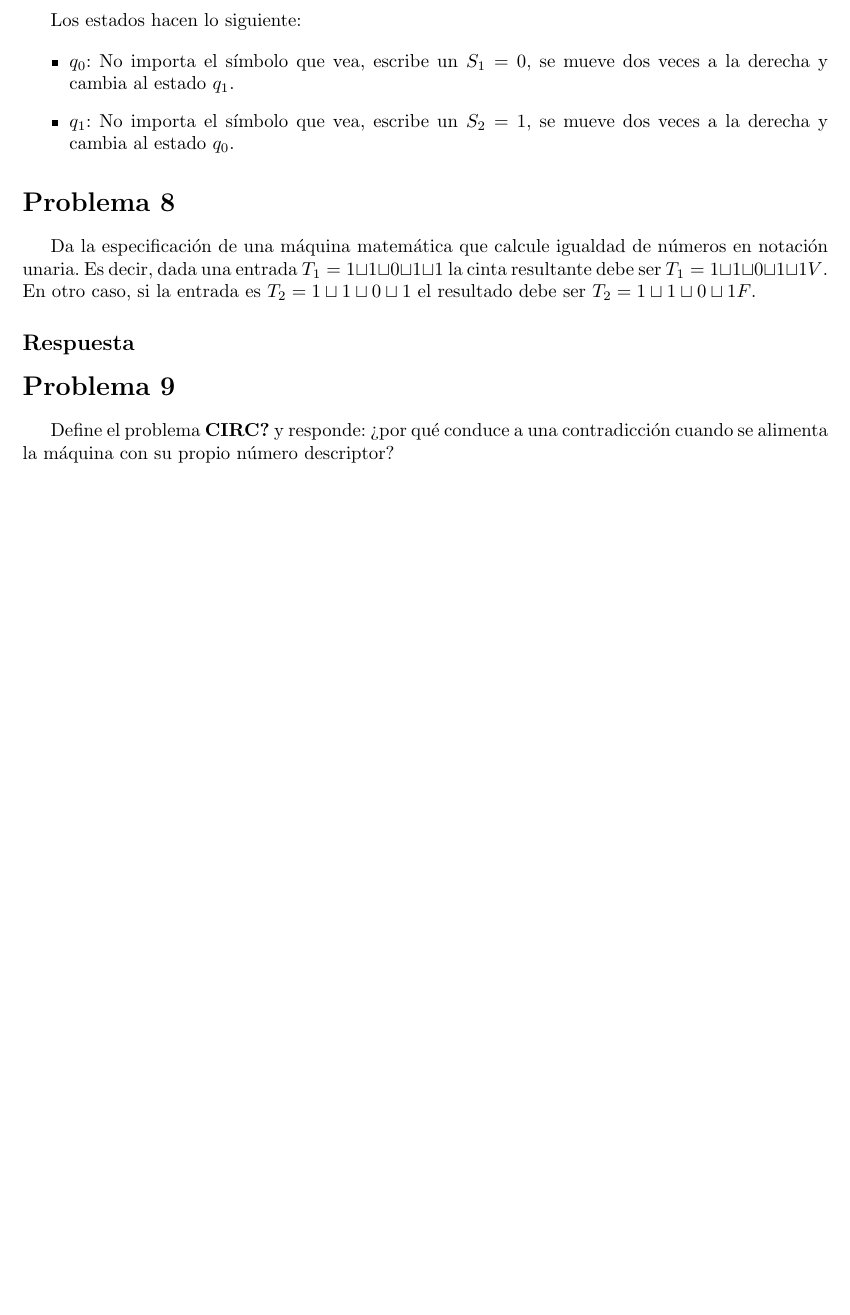
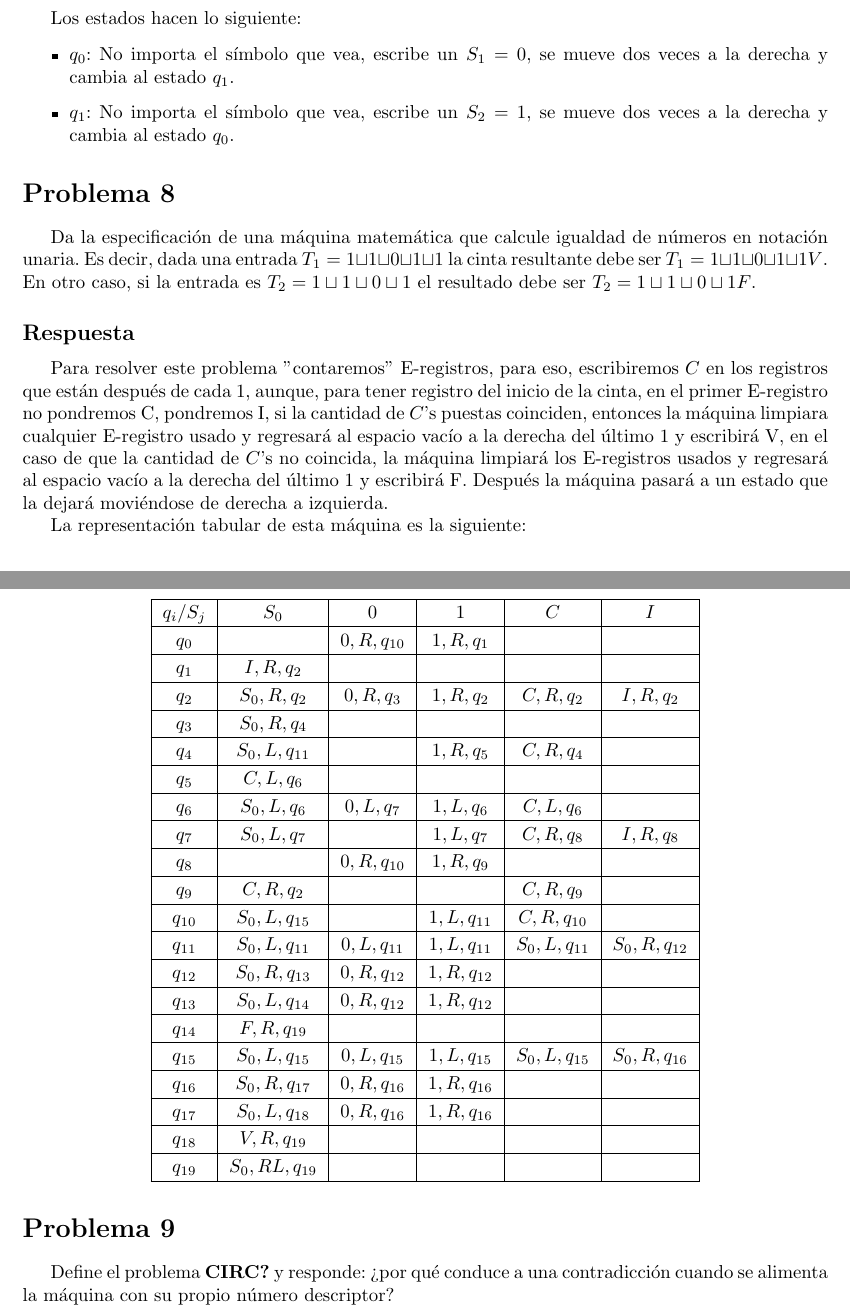
Before and after one commit to MicaelNF/AutomatasRepo, a LaTeX problem sheet (Tarea 2 Computabilidad/tarea02.tex): part of page 5 of 6 before the commit and two parts of pages 5 and 6 of 7 after it, the two joined at a grey line, cut so that both start at the same text, the shorter picture padded with empty space. Compiled offline with pdfLaTeX.

Commit message:
Problema 8

```diff
--- a/Tarea 2 Computabilidad/tarea02.tex
+++ b/Tarea 2 Computabilidad/tarea02.tex
@@ -19,6 +19,7 @@
 \pgfplotsset{compat=1.18}
 \spanishdecimal{.}
 \newcommand{\vspacel}{\vspace{0.5 cm}}
+\usepackage{longtable}
 
 \title{Tarea 2: Computabilidad y Decibilidad}
 \author{Nolasco Flores Micael\\
@@ -202,6 +203,44 @@ Autómatas y Lenguajes Formales}
 
     \subsection*{Respuesta}
 
+    Para resolver este problema ''contaremos'' E-registros, para eso, escribiremos $C$ en los registros que están después de cada 1, aunque, para
+    tener registro del inicio de la cinta, en el primer E-registro no pondremos C, pondremos I, si la cantidad de $C$'s puestas coinciden,
+    entonces la máquina limpiara cualquier E-registro usado y regresará al espacio vacío a la derecha del último 1 y escribirá V, en el caso de
+    que la cantidad de $C$'s no coincida, la máquina limpiará los E-registros usados y regresará al espacio vacío a la derecha del último 1 y escribirá F.
+    Después la máquina pasará a un estado que la dejará moviéndose de derecha a izquierda.
+
+    La representación tabular de esta máquina es la siguiente:
+
+
+    \begin{table}[h]
+    \centering
+    \renewcommand{\arraystretch}{1.2}
+    \begin{tabular}{|c|c|c|c|c|c|}
+    \hline
+    $q_i/S_j$ & $S_0$ & $0$ & $1$ & $C$ & $I$ \\ \hline
+    $q_{0}$ & & $0, R, q_{10}$ & $1, R, q_{1}$ & & \\ \hline
+    $q_{1}$ & $I, R, q_{2}$ & & & & \\ \hline
+    $q_{2}$ & $S_0, R, q_{2}$ & $0, R, q_{3}$ & $1, R, q_{2}$ & $C, R, q_{2}$ & $I, R, q_{2}$ \\ \hline
+    $q_{3}$ & $S_0, R, q_{4}$ & & & & \\ \hline
+    $q_{4}$ & $S_0, L, q_{11}$ & & $1, R, q_{5}$ & $C, R, q_{4}$ & \\ \hline
+    $q_{5}$ & $C, L, q_{6}$ & & & & \\ \hline
+    $q_{6}$ & $S_0, L, q_{6}$ & $0, L, q_{7}$ & $1, L, q_{6}$ & $C, L, q_{6}$ & \\ \hline
+    $q_{7}$ & $S_0, L, q_{7}$ & & $1, L, q_{7}$ & $C, R, q_{8}$ & $I, R, q_{8}$ \\ \hline
+    $q_{8}$ & & $0, R, q_{10}$ & $1, R, q_{9}$ & & \\ \hline
+    $q_{9}$ & $C, R, q_{2}$ & & & $C, R, q_{9}$ & \\ \hline
+    $q_{10}$ & $S_0, L, q_{15}$ & & $1, L, q_{11}$ & $C, R, q_{10}$ & \\ \hline
+    $q_{11}$ & $S_0, L, q_{11}$ & $0, L, q_{11}$ & $1, L, q_{11}$ & $S_0, L, q_{11}$ & $S_0, R, q_{12}$ \\ \hline
+    $q_{12}$ & $S_0, R, q_{13}$ & $0, R, q_{12}$ & $1, R, q_{12}$ & & \\ \hline
+    $q_{13}$ & $S_0, L, q_{14}$ & $0, R, q_{12}$ & $1, R, q_{12}$ & & \\ \hline
+    $q_{14}$ & $F, R, q_{19}$ & & & & \\ \hline
+    $q_{15}$ & $S_0, L, q_{15}$ & $0, L, q_{15}$ & $1, L, q_{15}$ & $S_0, L, q_{15}$ & $S_0, R, q_{16}$ \\ \hline
+    $q_{16}$ & $S_0, R, q_{17}$ & $0, R, q_{16}$ & $1, R, q_{16}$ & & \\ \hline
+    $q_{17}$ & $S_0, L, q_{18}$ & $0, R, q_{16}$ & $1, R, q_{16}$ & & \\ \hline
+    $q_{18}$ & $V, R, q_{19}$ & & & & \\ \hline
+    $q_{19}$ & $S_0, RL, q_{19}$ & & & & \\ \hline
+    \end{tabular}
+    \end{table}
+
     \section*{Problema 9}
 
     Define el problema \textbf{CIRC?} y responde: ¿por qué conduce a una contradicción cuando se alimenta la máquina con su propio número descriptor?
```
